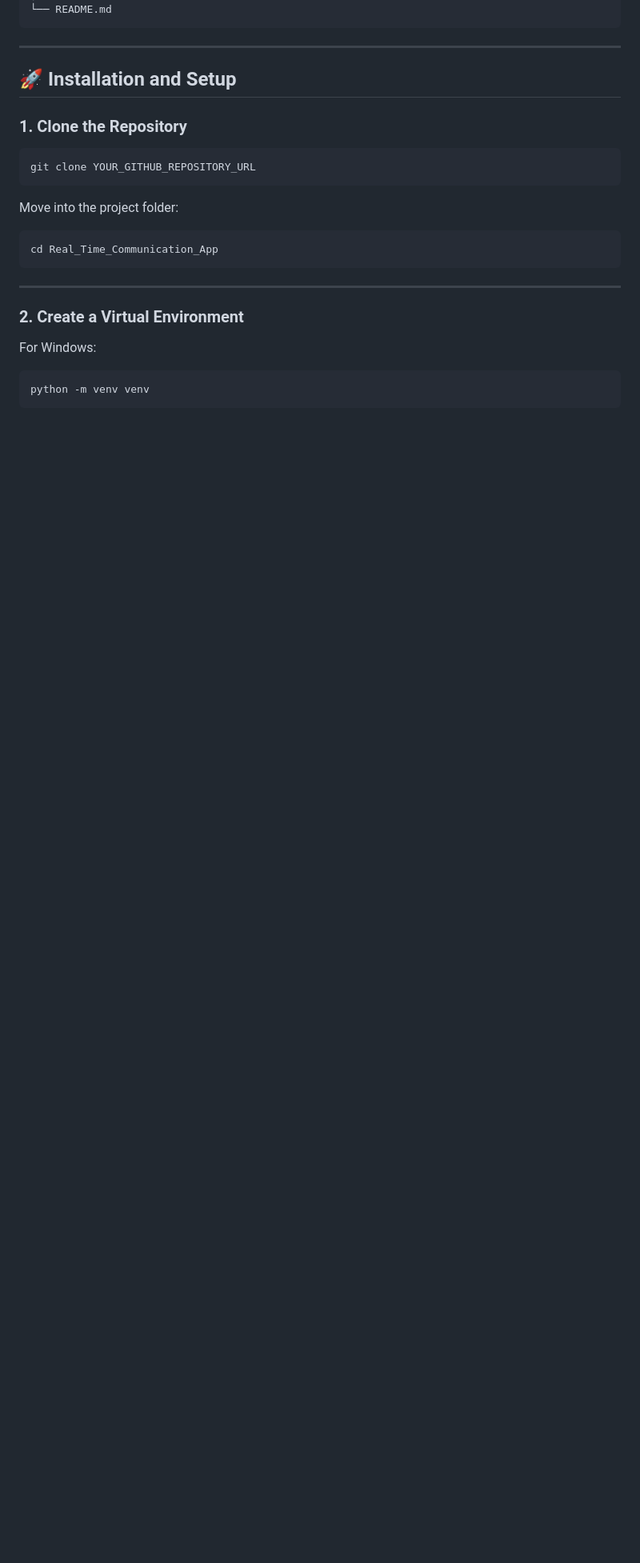
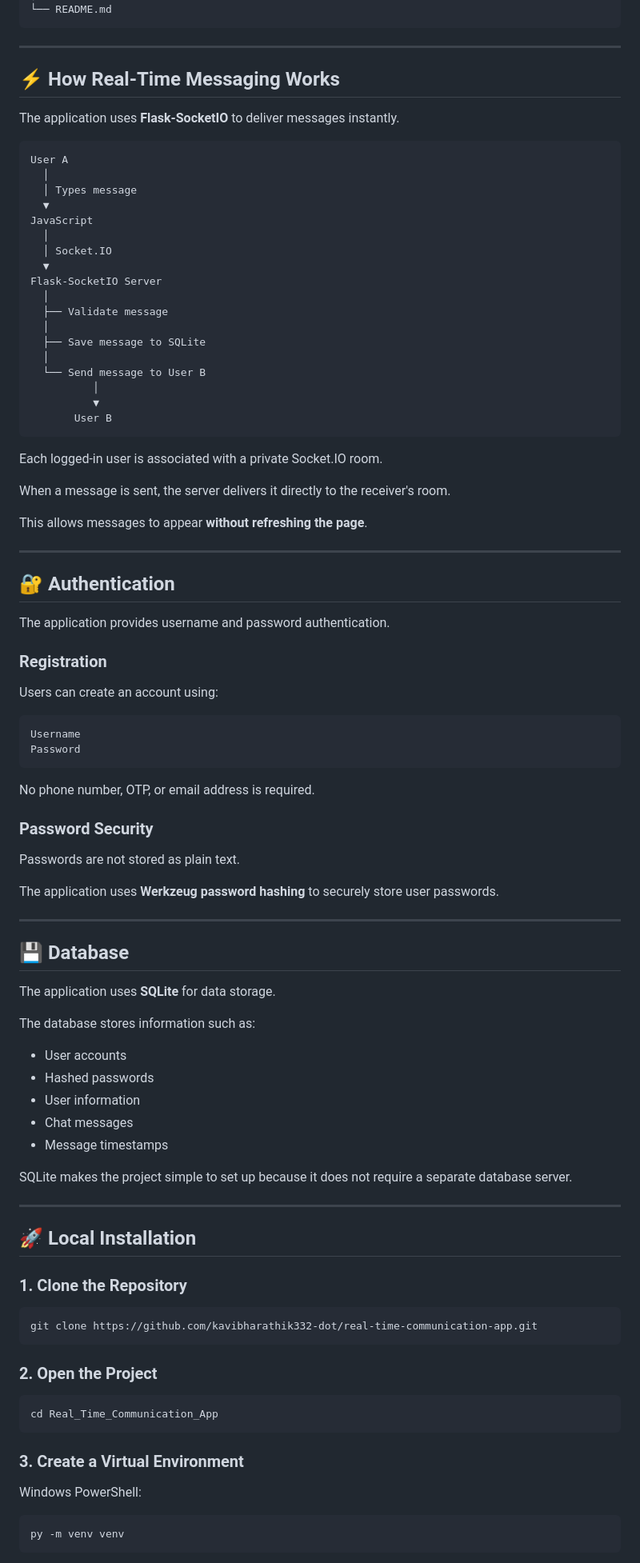
Before and after one commit to kavibharathik332-dot/real-time-communication-app, a Markdown page: Real_Time_Communication_App/README.md, the part around one of its changes. Shown at 80% size. Rendered like a GitHub page; blank space fills up the shorter version.

````diff
--- a/Real_Time_Communication_App/README.md
+++ b/Real_Time_Communication_App/README.md
@@ -194,27 +153,97 @@ Real_Time_Communication_App/
 
 ---
 
-## 🚀 Installation and Setup
+## ⚡ How Real-Time Messaging Works
+
+The application uses **Flask-SocketIO** to deliver messages instantly.
+
+```text
+User A
+  │
+  │ Types message
+  ▼
+JavaScript
+  │
+  │ Socket.IO
+  ▼
+Flask-SocketIO Server
+  │
+  ├── Validate message
+  │
+  ├── Save message to SQLite
+  │
+  └── Send message to User B
+          │
+          ▼
+       User B
+```
+
+Each logged-in user is associated with a private Socket.IO room.
+
+When a message is sent, the server delivers it directly to the receiver's room.
+
+This allows messages to appear **without refreshing the page**.
+
+---
+
+## 🔐 Authentication
+
+The application provides username and password authentication.
+
+### Registration
+
+Users can create an account using:
+
+```text
+Username
+Password
+```
+
+No phone number, OTP, or email address is required.
+
+### Password Security
+
+Passwords are not stored as plain text.
+
+The application uses **Werkzeug password hashing** to securely store user passwords.
+
+---
+
+## 💾 Database
+
+The application uses **SQLite** for data storage.
+
+The database stores information such as:
+
+- User accounts
+- Hashed passwords
+- User information
+- Chat messages
+- Message timestamps
+
+SQLite makes the project simple to set up because it does not require a separate database server.
+
+---
+
+## 🚀 Local Installation
 
 ### 1. Clone the Repository
 
 ```bash
-git clone YOUR_GITHUB_REPOSITORY_URL
+git clone https://github.com/kavibharathik332-dot/real-time-communication-app.git
 ```
 
-Move into the project folder:
+### 2. Open the Project
 
 ```bash
 cd Real_Time_Communication_App
 ```
 
----
+### 3. Create a Virtual Environment
 
-### 2. Create a Virtual Environment
-
-For Windows:
+Windows PowerShell:
 
 ```powershell
-python -m venv venv
+py -m venv venv
 ```
 
````
Also changed, not shown: other parts of Real_Time_Communication_App/README.md (+150 -283 lines).
